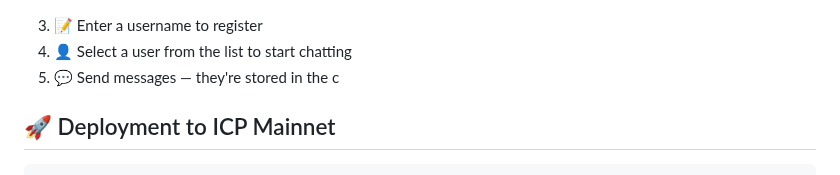
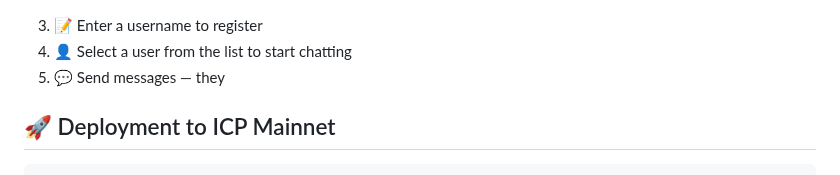
Before and after one commit to kelvinagyareyeboah/ChatChain, a Markdown page: README.md, the part around the change. Drawn GitHub-style.

```diff
--- a/README.md
+++ b/README.md
@@ -3,7 +3,7 @@
 
 3. 📝 Enter a username to register
 4. 👤 Select a user from the list to start chatting
-5. 💬 Send messages — they're stored in the c
+5. 💬 Send messages — they
 
 ## 🚀 Deployment to ICP Mainnet
 
```
